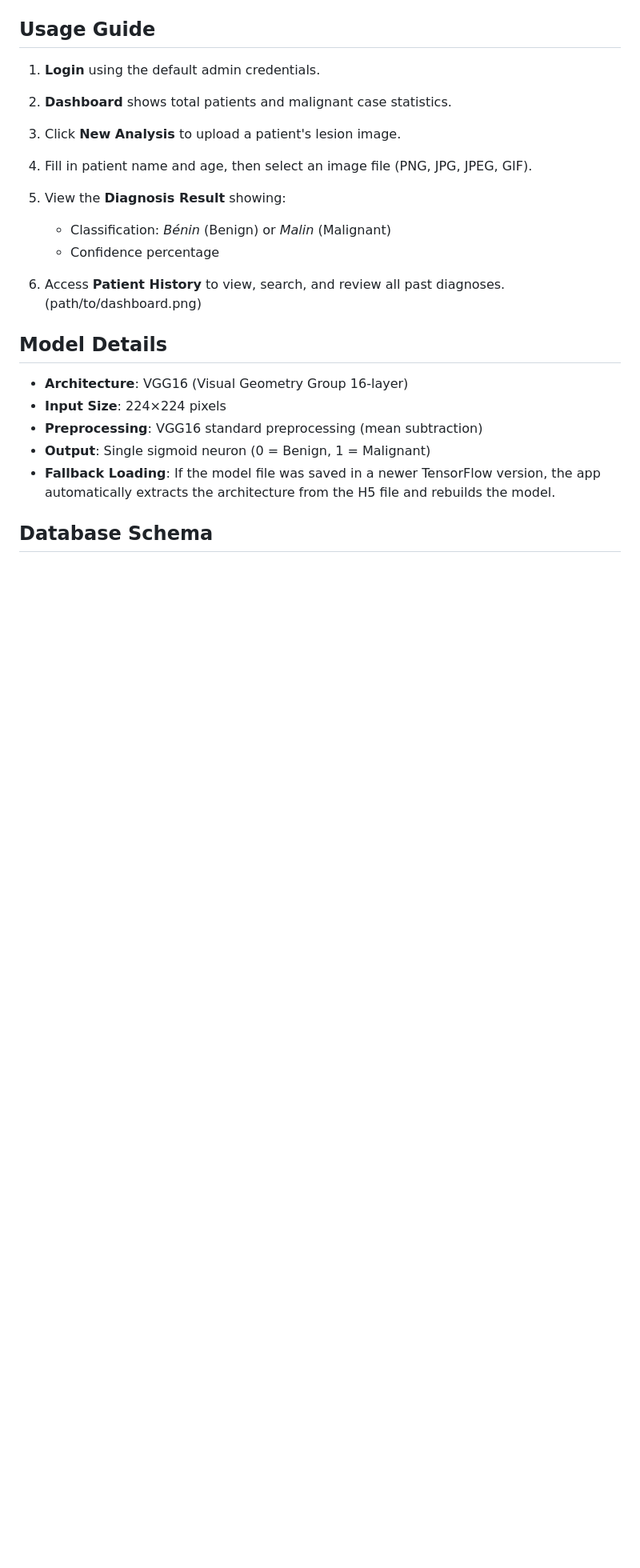
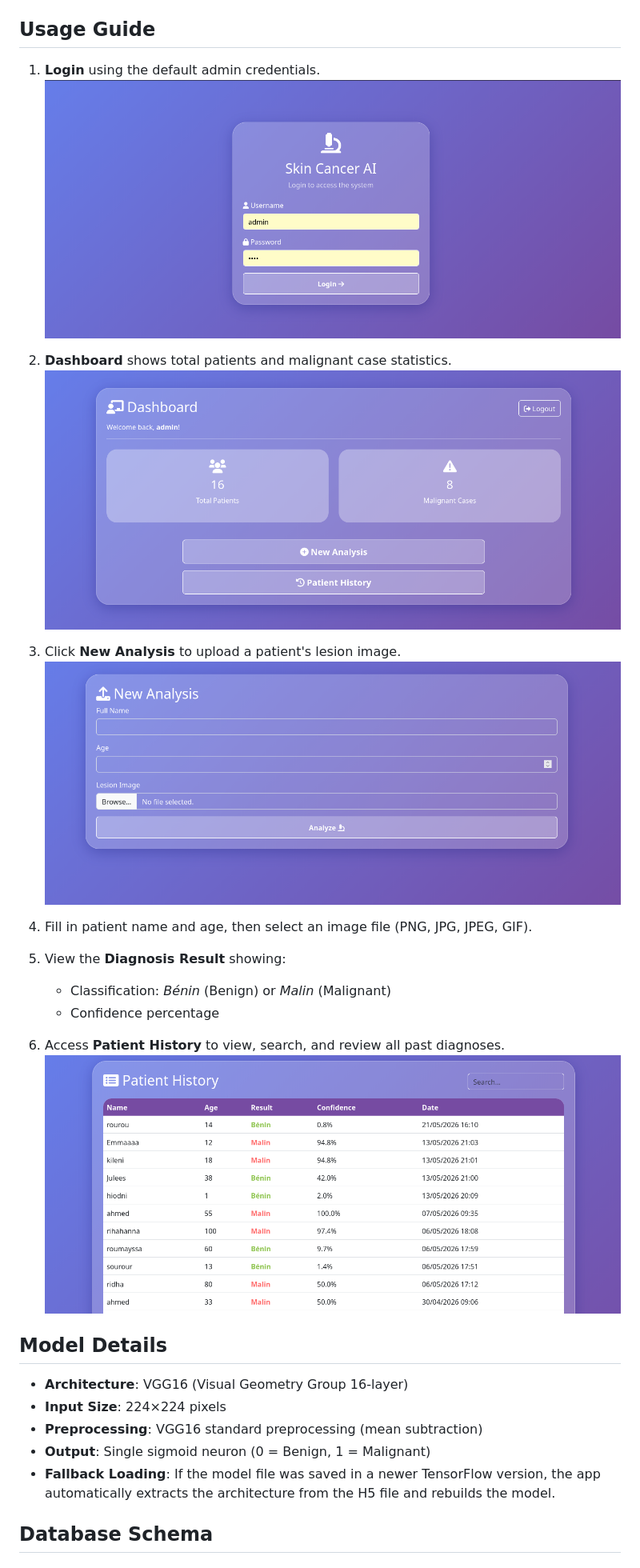
Before and after one commit to rihab-el-ayeb/Skincancer_app, a Markdown page: README.md, the part around the change. Shown at 80% size. Rendered like a GitHub page; blank space fills up the shorter version.

Commit message:
Update usage guide with image links and numbering

```diff
--- a/README.md
+++ b/README.md
@@ -112,16 +112,15 @@ The app will be available at `http://localhost:5000`
 
 ## Usage Guide
 
-1. **Login** using the default admin credentials.
-2. **Dashboard** shows total patients and malignant case statistics.
-3. Click **New Analysis** to upload a patient's lesion image.
-4. Fill in patient name and age, then select an image file (PNG, JPG, JPEG, GIF).
-5. View the **Diagnosis Result** showing:
+1. **Login** using the default admin credentials.![image alt](https://github.com/rihab-el-ayeb/Skincancer_app/blob/main/login_page.png?raw=true)
+3. **Dashboard** shows total patients and malignant case statistics.![image alt](https://raw.githubusercontent.com/rihab-el-ayeb/Skincancer_app/refs/heads/main/home_page.png)
+4. Click **New Analysis** to upload a patient's lesion image.![image alt](https://raw.githubusercontent.com/rihab-el-ayeb/Skincancer_app/refs/heads/main/analysis_page.png)
+5. Fill in patient name and age, then select an image file (PNG, JPG, JPEG, GIF).
+6. View the **Diagnosis Result** showing:
    - Classification: *Bénin* (Benign) or *Malin* (Malignant)
    - Confidence percentage
 
-6. Access **Patient History** to view, search, and review all past diagnoses.(path/to/dashboard.png)
-
+7. Access **Patient History** to view, search, and review all past diagnoses.![image alt](https://github.com/rihab-el-ayeb/Skincancer_app/blob/main/dashboard.png?raw=true)
 ## Model Details
 
 - **Architecture**: VGG16 (Visual Geometry Group 16-layer)
```
